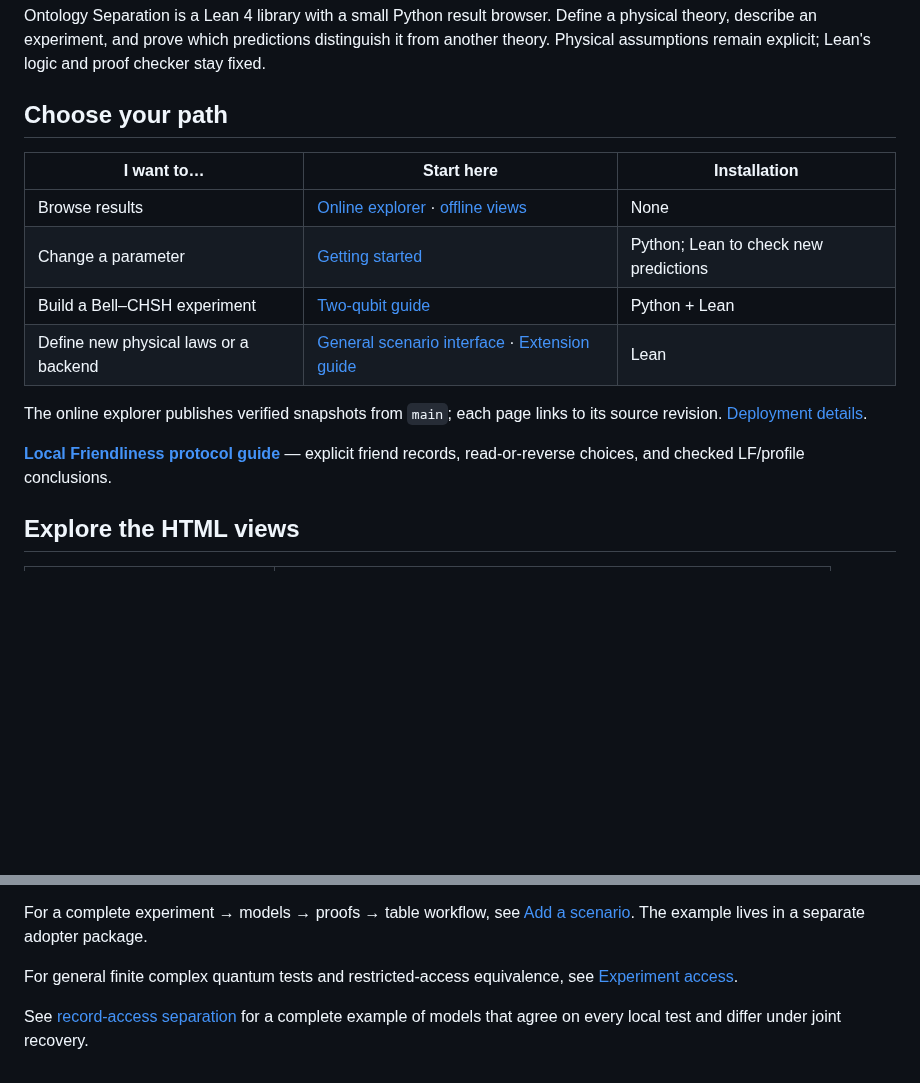
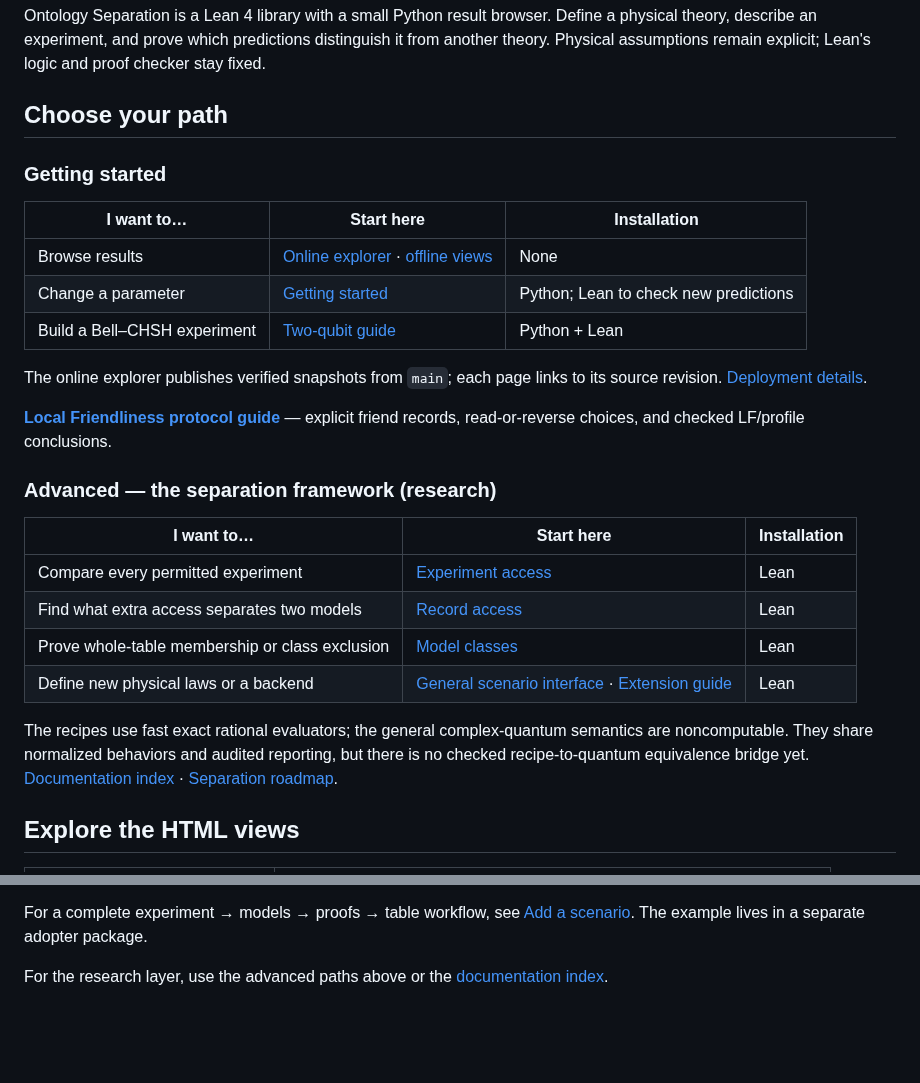
Before and after one commit to stevenwarejones/ontology-separation, a Markdown page: README.md, 2 parts joined by grey strips. GitHub-like rendering; blank space fills up the shorter version.

```diff
--- a/README.md
+++ b/README.md
@@ -9,18 +9,33 @@ proof checker stay fixed.
 
 ## Choose your path
 
+### Getting started
+
 | I want to… | Start here | Installation |
 |---|---|---|
 | Browse results | [Online explorer](https://stevenwarejones.github.io/ontology-separation/) · [offline views](examples/index.html) | None |
 | Change a parameter | [Getting started](docs/START_HERE.md) | Python; Lean to check new predictions |
 | Build a Bell–CHSH experiment | [Two-qubit guide](docs/TWO_QUBIT_GUIDE.md) | Python + Lean |
-| Define new physical laws or a backend | [General scenario interface](docs/ADD_A_SCENARIO.md) · [Extension guide](docs/EXTENDING.md) | Lean |
 
 The online explorer publishes verified snapshots from `main`; each page links to
 its source revision. [Deployment details](docs/PAGES.md).
 
 **[Local Friendliness protocol guide](docs/LF_PROTOCOL_GUIDE.md)** — explicit friend
 records, read-or-reverse choices, and checked LF/profile conclusions.
+
+### Advanced — the separation framework (research)
+
+| I want to… | Start here | Installation |
+|---|---|---|
+| Compare every permitted experiment | [Experiment access](docs/EXPERIMENT_ACCESS.md) | Lean |
+| Find what extra access separates two models | [Record access](docs/RECORD_ACCESS_GUIDE.md) | Lean |
+| Prove whole-table membership or class exclusion | [Model classes](docs/MODEL_CLASS_GUIDE.md) | Lean |
+| Define new physical laws or a backend | [General scenario interface](docs/ADD_A_SCENARIO.md) · [Extension guide](docs/EXTENDING.md) | Lean |
+
+The recipes use fast exact rational evaluators; the general complex-quantum
+semantics are noncomputable. They share normalized behaviors and audited reporting,
+but there is no checked recipe-to-quantum equivalence bridge yet.
+[Documentation index](docs/README.md) · [Separation roadmap](docs/design/UNIVERSE_SEPARATION.md#next-milestones).
 
 ## Explore the HTML views
 
@@ -149,8 +164,5 @@ Values and evidence categories are derived from the claims; offline snapshots ar
 For a complete experiment → models → proofs → table workflow, see
 [Add a scenario](docs/ADD_A_SCENARIO.md). The example lives in a separate adopter package.
 
-For general finite complex quantum tests and restricted-access equivalence, see
-[Experiment access](docs/EXPERIMENT_ACCESS.md).
-
-See [record-access separation](docs/RECORD_ACCESS_GUIDE.md) for a complete example
-of models that agree on every local test and differ under joint recovery.
+For the research layer, use the advanced paths above or the
+[documentation index](docs/README.md).
```
